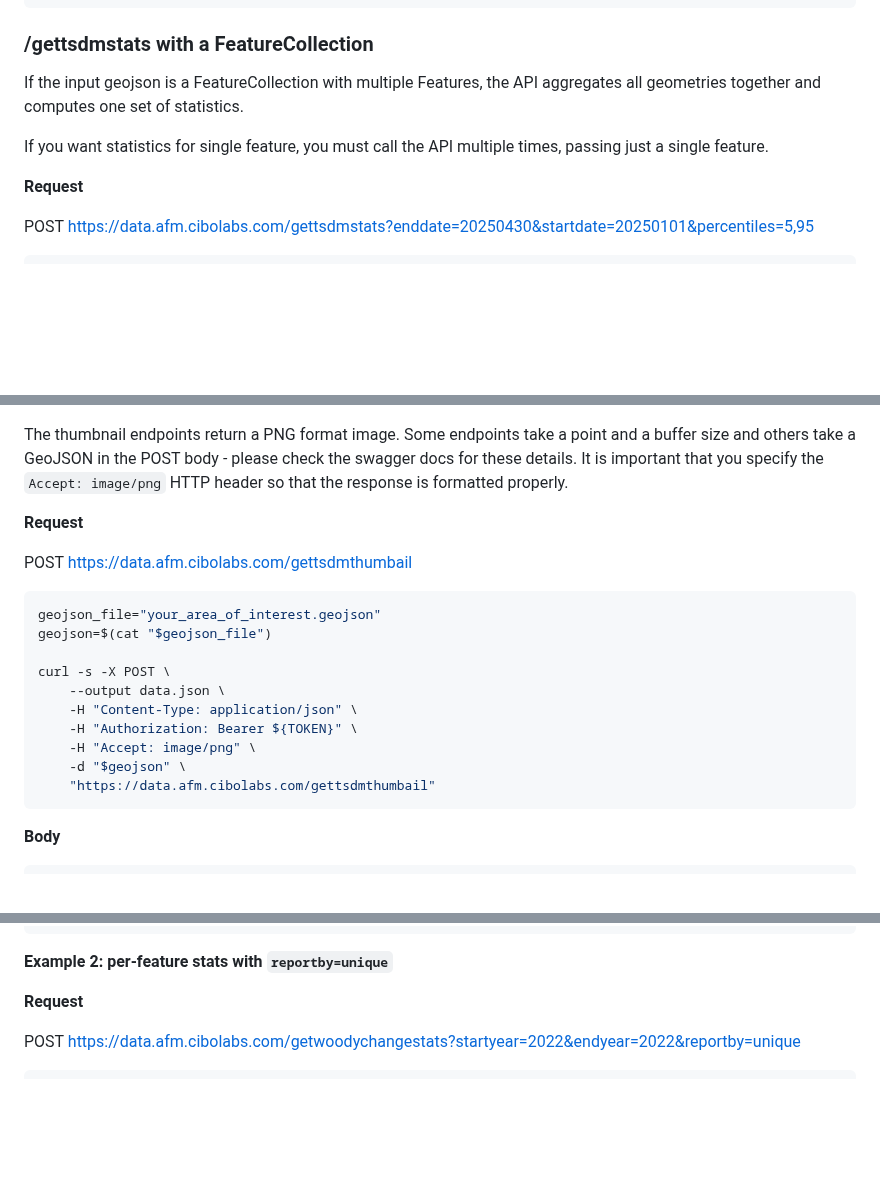
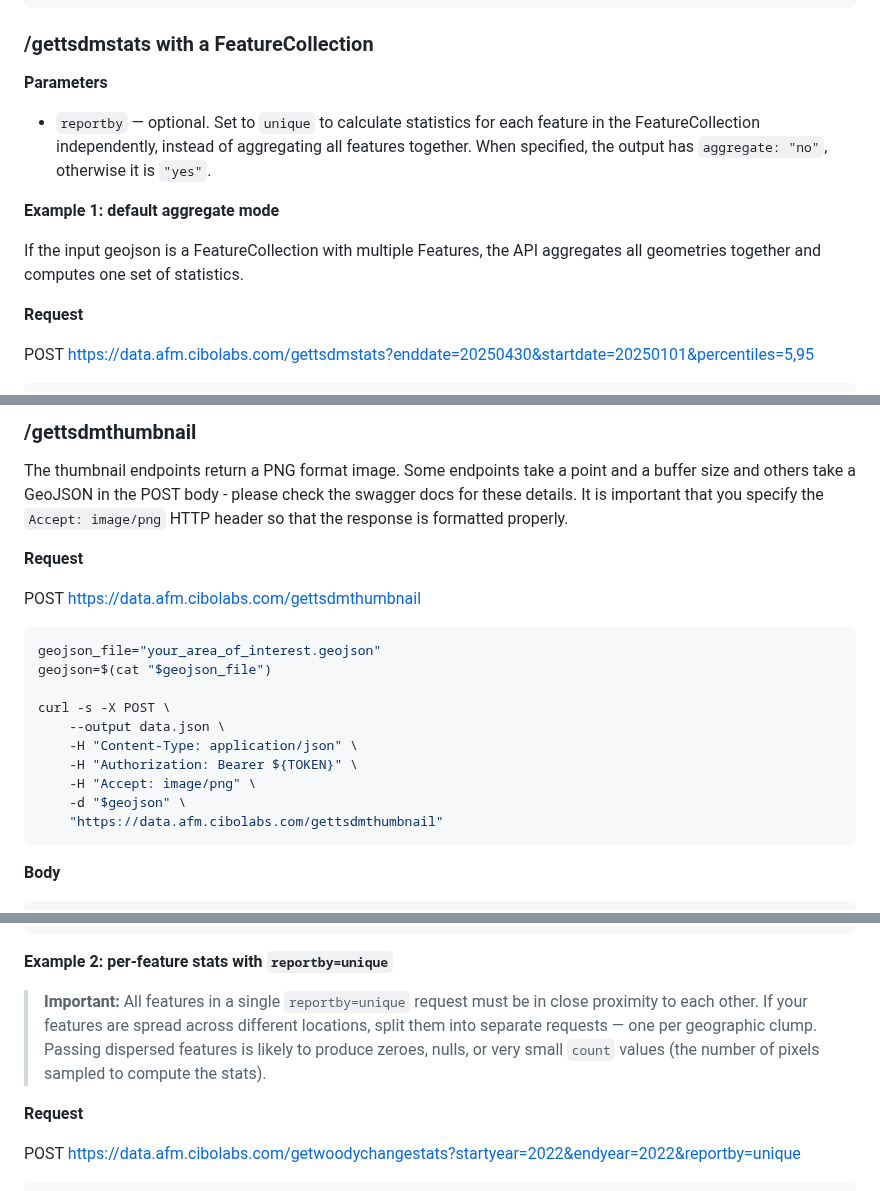
Before and after one commit to cibolabs/api-docs, a Markdown page: afm.md, 3 parts joined by grey strips. Rendered like a GitHub page; blank space fills up the shorter version.

Commit message:
Add reportby=unique to /gettsdmstats. Fix 'thumbail' typo.

````diff
--- a/afm.md
+++ b/afm.md
@@ -128,11 +128,18 @@ Notes:
 
 ### /gettsdmstats with a FeatureCollection
 
+**Parameters**
+
+- `reportby` — optional. Set to `unique` to calculate statistics for each
+  feature in the FeatureCollection independently, instead of aggregating all
+  features together. When specified, the output has `aggregate: "no"`,
+  otherwise it is `"yes"`.
+
+**Example 1: default aggregate mode**
+
 If the input geojson is a FeatureCollection with multiple Features,
 the API aggregates all geometries together and computes one set
 of statistics.
-
-If you want statistics for single feature, you must call the API multiple times, passing just a single feature.
 
 **Request**
 
@@ -268,3 +401,4 @@ Notes:
+### /gettsdmthumbnail
 
 The thumbnail endpoints return a PNG format image. Some endpoints take a point and a buffer size and others
 take a GeoJSON in the POST body - please check the swagger docs for these details. It is important that
@@ -272,7 +406,7 @@ you specify the `Accept: image/png` HTTP header so that the response is formatte
 
 **Request**
 
-POST https://data.afm.cibolabs.com/gettsdmthumbail
+POST https://data.afm.cibolabs.com/gettsdmthumbnail
 
 ```bash
 geojson_file="your_area_of_interest.geojson"
@@ -284,7 +418,7 @@ curl -s -X POST \
     -H "Authorization: Bearer ${TOKEN}" \
     -H "Accept: image/png" \
     -d "$geojson" \
-    "https://data.afm.cibolabs.com/gettsdmthumbail"
+    "https://data.afm.cibolabs.com/gettsdmthumbnail"
 ```
 
 
@@ -519,6 +653,13 @@ Notes:
 ```
 
 **Example 2: per-feature stats with `reportby=unique`**
+
+> **Important:** All features in a single `reportby=unique` request must be
+> in close proximity to each other. If your features are spread across
+> different locations, split them into separate requests — one per geographic
+> clump. Passing dispersed features is likely to produce zeroes, nulls, or
+> very small `count` values (the number of pixels sampled to compute the
+> stats).
 
 **Request**
 
````
Also changed, not shown: other parts of afm.md (+170 -42 lines).
